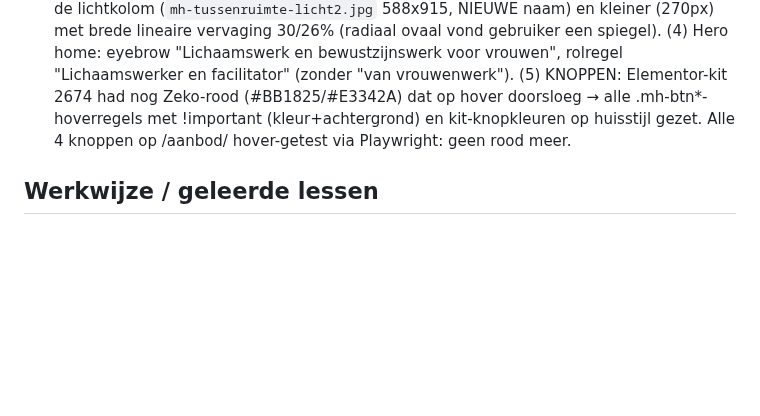
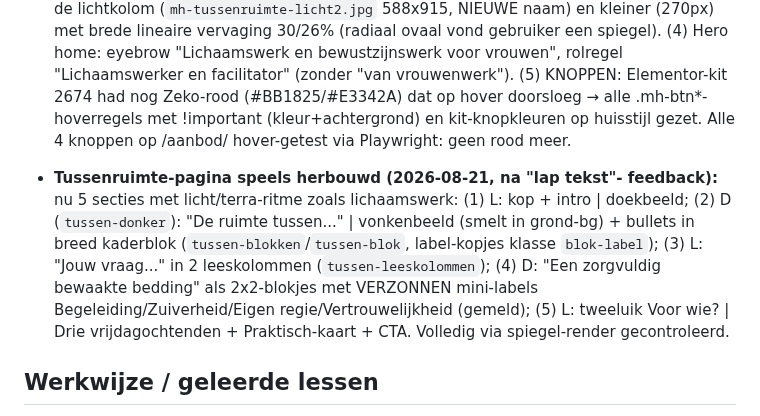
Before and after one commit to sowiesostudio-bot/test, a Markdown page: CLAUDE.md, the part around the change. GitHub-like rendering; blank space fills up the shorter version.

Commit message:
Tussenruimte-pagina speels ingedeeld met licht/terra-secties en blokjes
Co-Authored-By: Claude Fable 5 <noreply@anthropic.com>
Claude-Session: https://claude.ai/code/session_01JvSzt8J6jj8PXEUeYYN7Vg

```diff
--- a/CLAUDE.md
+++ b/CLAUDE.md
@@ -576,6 +576,18 @@ gefixt naar marijn-hageman, widget gestyled via CSS-variabelen]
   kit-knopkleuren op huisstijl gezet. Alle 4 knoppen op /aanbod/
   hover-getest via Playwright: geen rood meer.
 
+- **Tussenruimte-pagina speels herbouwd (2026-08-21, na "lap tekst"-
+  feedback):** nu 5 secties met licht/terra-ritme zoals lichaamswerk:
+  (1) L: kop + intro | doekbeeld; (2) D (`tussen-donker`): "De ruimte
+  tussen..." | vonkenbeeld (smelt in grond-bg) + bullets in breed
+  kaderblok (`tussen-blokken`/`tussen-blok`, label-kopjes klasse
+  `blok-label`); (3) L: "Jouw vraag..." in 2 leeskolommen
+  (`tussen-leeskolommen`); (4) D: "Een zorgvuldig bewaakte bedding" als
+  2x2-blokjes met VERZONNEN mini-labels Begeleiding/Zuiverheid/Eigen
+  regie/Vertrouwelijkheid (gemeld); (5) L: tweeluik Voor wie? | Drie
+  vrijdagochtenden + Praktisch-kaart + CTA. Volledig via spiegel-render
+  gecontroleerd.
+
 ## Werkwijze / geleerde lessen
 
 - De Novamira-tools laden via `.mcp.json`; lukt dat niet, dan werkt de
```
